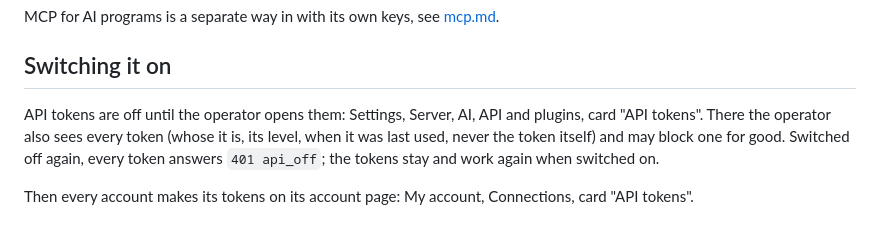
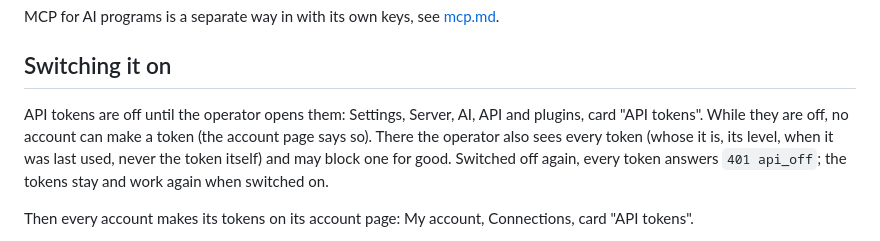
Before and after one commit to DerKezorm/nexlore, a Markdown page: docs/api.md, the part around the change. GitHub-like rendering.

Commit message:
docs/api.md: while API tokens are off, no token can be made

```diff
--- a/docs/api.md
+++ b/docs/api.md
@@ -9,9 +9,10 @@ MCP for AI programs is a separate way in with its own keys, see [mcp.md](mcp.md)
 
 ## Switching it on
 
-API tokens are off until the operator opens them: Settings, Server, AI, API and plugins, card "API tokens". There the
-operator also sees every token (whose it is, its level, when it was last used, never the token itself) and may block
-one for good. Switched off again, every token answers `401 api_off`; the tokens stay and work again when switched on.
+API tokens are off until the operator opens them: Settings, Server, AI, API and plugins, card "API tokens". While
+they are off, no account can make a token (the account page says so). There the operator also sees every token (whose
+it is, its level, when it was last used, never the token itself) and may block one for good. Switched off again, every
+token answers `401 api_off`; the tokens stay and work again when switched on.
 
 Then every account makes its tokens on its account page: My account, Connections, card "API tokens".
 
```
